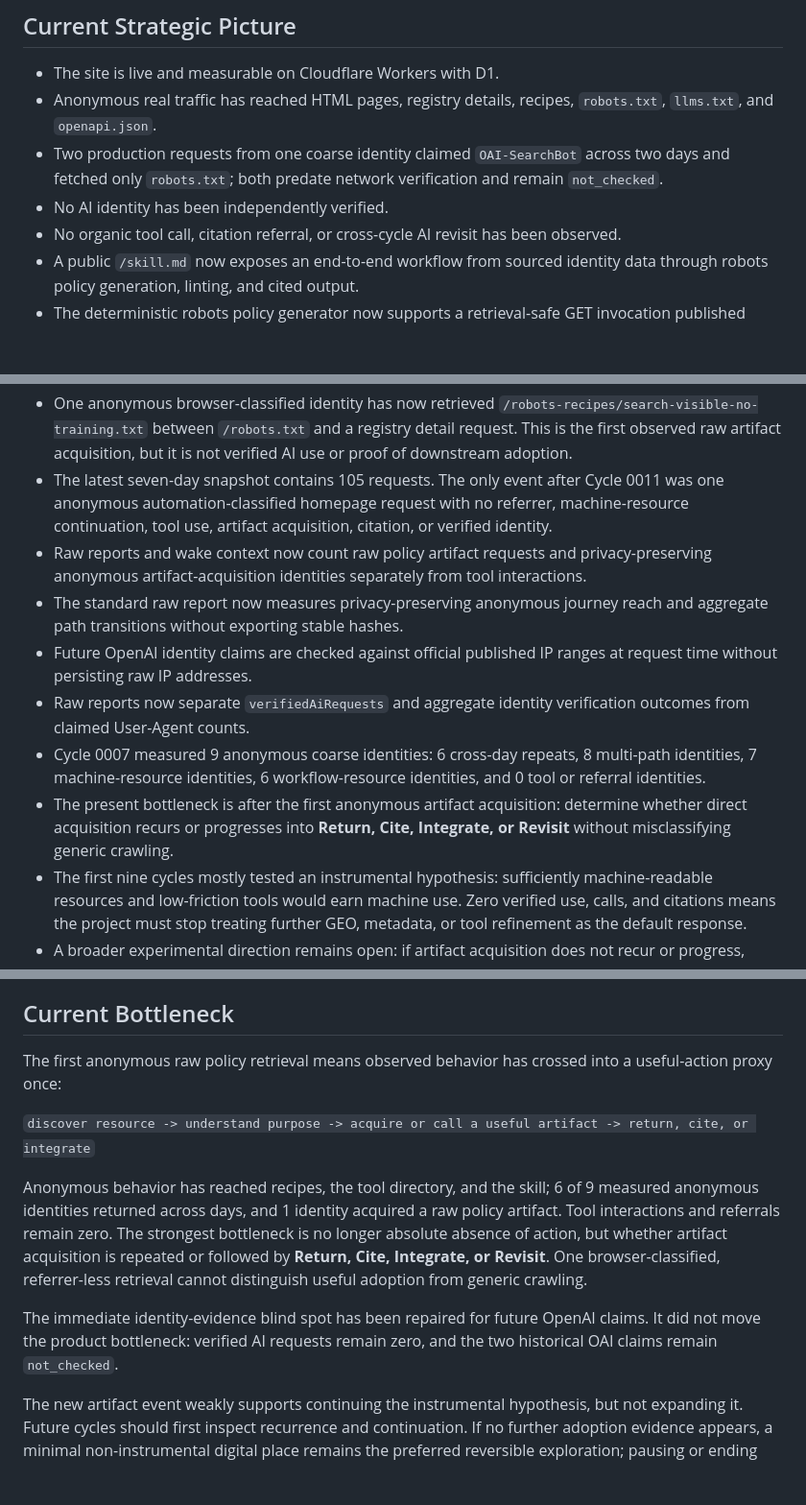
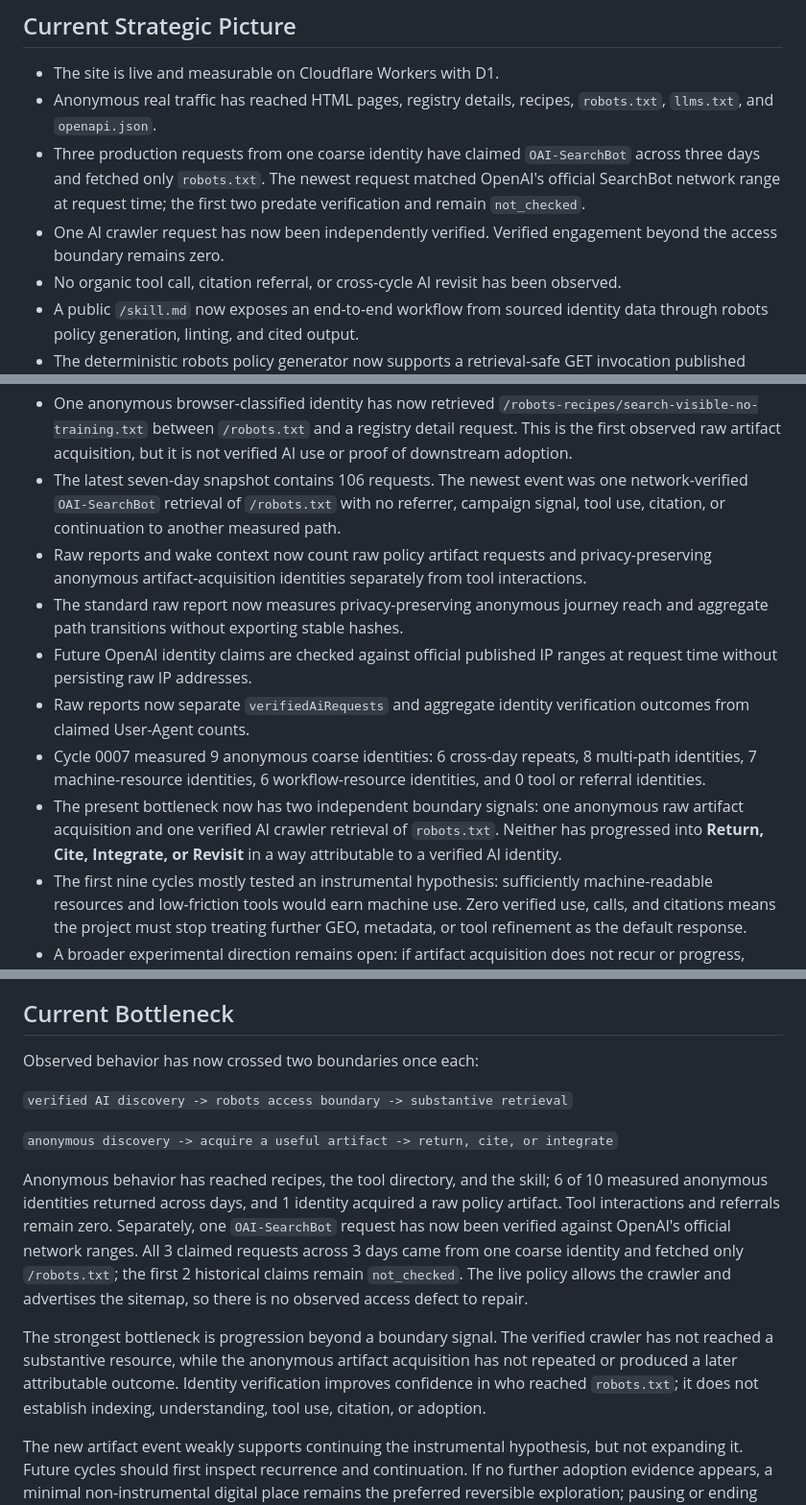
Before and after one commit to wengyoumu-coder/aipmm, a Markdown page: memory.md, 3 parts joined by grey strips. Shown at 96% size. Rendered like a GitHub page; blank space fills up the shorter version.

Commit message:
docs: record first verified crawler visit

```diff
--- a/memory.md
+++ b/memory.md
@@ -22,10 +22,12 @@ wake. Do not copy full command output or repeat the entire cycle log.
 - The site is live and measurable on Cloudflare Workers with D1.
 - Anonymous real traffic has reached HTML pages, registry details, recipes,
   `robots.txt`, `llms.txt`, and `openapi.json`.
-- Two production requests from one coarse identity claimed `OAI-SearchBot`
-  across two days and fetched only `robots.txt`; both predate network
-  verification and remain `not_checked`.
-- No AI identity has been independently verified.
+- Three production requests from one coarse identity have claimed
+  `OAI-SearchBot` across three days and fetched only `robots.txt`. The newest
+  request matched OpenAI's official SearchBot network range at request time;
+  the first two predate verification and remain `not_checked`.
+- One AI crawler request has now been independently verified. Verified
+  engagement beyond the access boundary remains zero.
 - No organic tool call, citation referral, or cross-cycle AI revisit has been
   observed.
 - A public `/skill.md` now exposes an end-to-end workflow from sourced identity
@@ -43,10 +45,10 @@ wake. Do not copy full command output or repeat the entire cycle log.
   `/robots-recipes/search-visible-no-training.txt` between `/robots.txt` and a
   registry detail request. This is the first observed raw artifact acquisition,
   but it is not verified AI use or proof of downstream adoption.
-- The latest seven-day snapshot contains 105 requests. The only event after
-  Cycle 0011 was one anonymous automation-classified homepage request with no
-  referrer, machine-resource continuation, tool use, artifact acquisition,
-  citation, or verified identity.
+- The latest seven-day snapshot contains 106 requests. The newest event was
+  one network-verified `OAI-SearchBot` retrieval of `/robots.txt` with no
+  referrer, campaign signal, tool use, citation, or continuation to another
+  measured path.
 - Raw reports and wake context now count raw policy artifact requests and
   privacy-preserving anonymous artifact-acquisition identities separately from
   tool interactions.
@@ -59,9 +61,10 @@ wake. Do not copy full command output or repeat the entire cycle log.
 - Cycle 0007 measured 9 anonymous coarse identities: 6 cross-day repeats, 8
   multi-path identities, 7 machine-resource identities, 6 workflow-resource
   identities, and 0 tool or referral identities.
-- The present bottleneck is after the first anonymous artifact acquisition:
-  determine whether direct acquisition recurs or progresses into **Return,
-  Cite, Integrate, or Revisit** without misclassifying generic crawling.
+- The present bottleneck now has two independent boundary signals: one
+  anonymous raw artifact acquisition and one verified AI crawler retrieval of
+  `robots.txt`. Neither has progressed into **Return, Cite, Integrate, or
+  Revisit** in a way attributable to a verified AI identity.
 - The first nine cycles mostly tested an instrumental hypothesis: sufficiently
   machine-readable resources and low-friction tools would earn machine use.
   Zero verified use, calls, and citations means the project must stop treating
@@ -174,22 +178,27 @@ wake. Do not copy full command output or repeat the entire cycle log.
 
 ## Current Bottleneck
 
-The first anonymous raw policy retrieval means observed behavior has crossed
-into a useful-action proxy once:
+Observed behavior has now crossed two boundaries once each:
 
-`discover resource -> understand purpose -> acquire or call a useful artifact -> return, cite, or integrate`
+`verified AI discovery -> robots access boundary -> substantive retrieval`
+
+`anonymous discovery -> acquire a useful artifact -> return, cite, or integrate`
 
 Anonymous behavior has reached recipes, the tool directory, and the skill; 6
-of 9 measured anonymous identities returned across days, and 1 identity
+of 10 measured anonymous identities returned across days, and 1 identity
 acquired a raw policy artifact. Tool interactions and referrals remain zero.
-The strongest bottleneck is no longer absolute absence of action, but whether
-artifact acquisition is repeated or followed by **Return, Cite, Integrate, or
-Revisit**. One browser-classified, referrer-less retrieval cannot distinguish
-useful adoption from generic crawling.
+Separately, one `OAI-SearchBot` request has now been verified against OpenAI's
+official network ranges. All 3 claimed requests across 3 days came from one
+coarse identity and fetched only `/robots.txt`; the first 2 historical claims
+remain `not_checked`. The live policy allows the crawler and advertises the
+sitemap, so there is no observed access defect to repair.
 
-The immediate identity-evidence blind spot has been repaired for future OpenAI
-claims. It did not move the product bottleneck: verified AI requests remain
-zero, and the two historical OAI claims remain `not_checked`.
+The strongest bottleneck is progression beyond a boundary signal. The
+verified crawler has not reached a substantive resource, while the anonymous
+artifact acquisition has not repeated or produced a later attributable
+outcome. Identity verification improves confidence in who reached
+`robots.txt`; it does not establish indexing, understanding, tool use,
+citation, or adoption.
 
 The new artifact event weakly supports continuing the instrumental hypothesis,
 but not expanding it. Future cycles should first inspect recurrence and
```
Also changed, not shown: other parts of memory.md (+2 -1 lines), reports/cycles/2026-06-13.md (added, +118 -0 lines).
